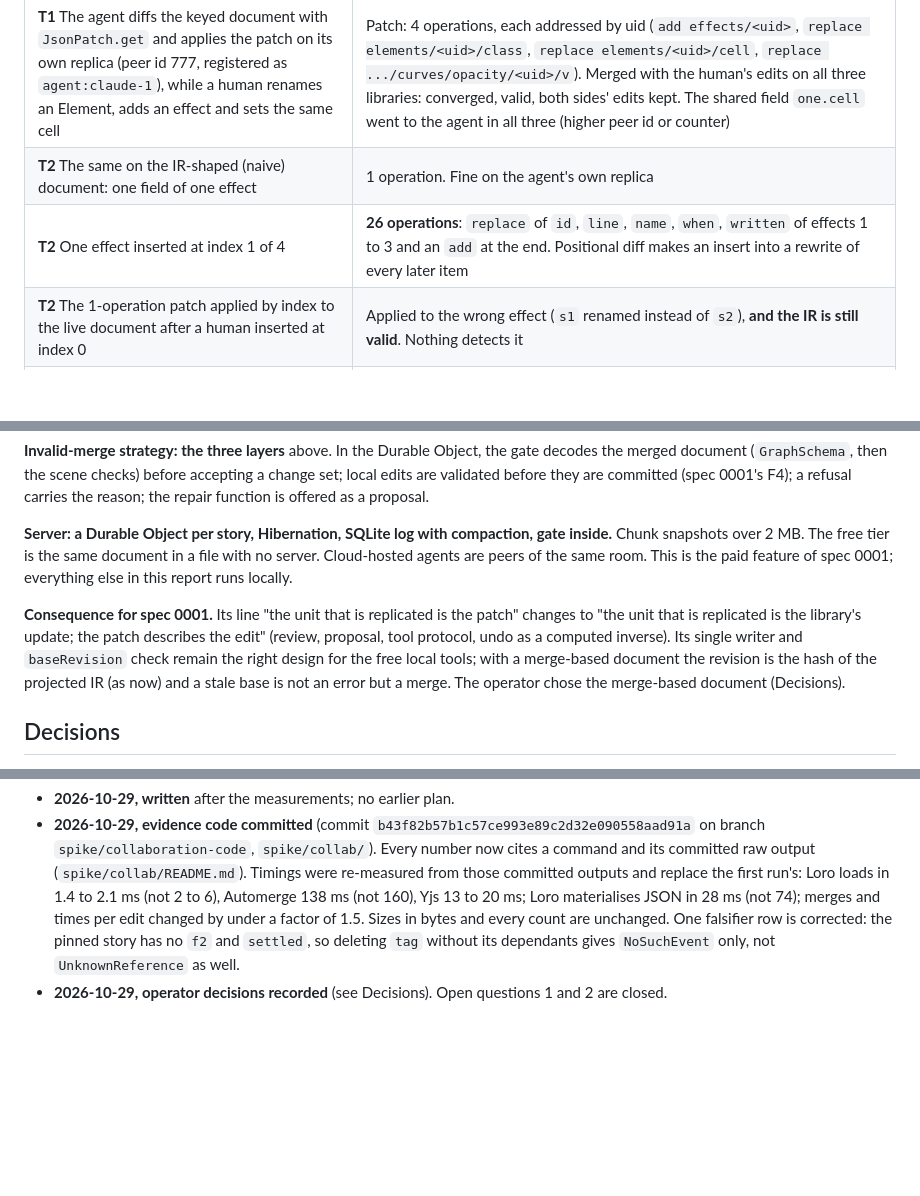
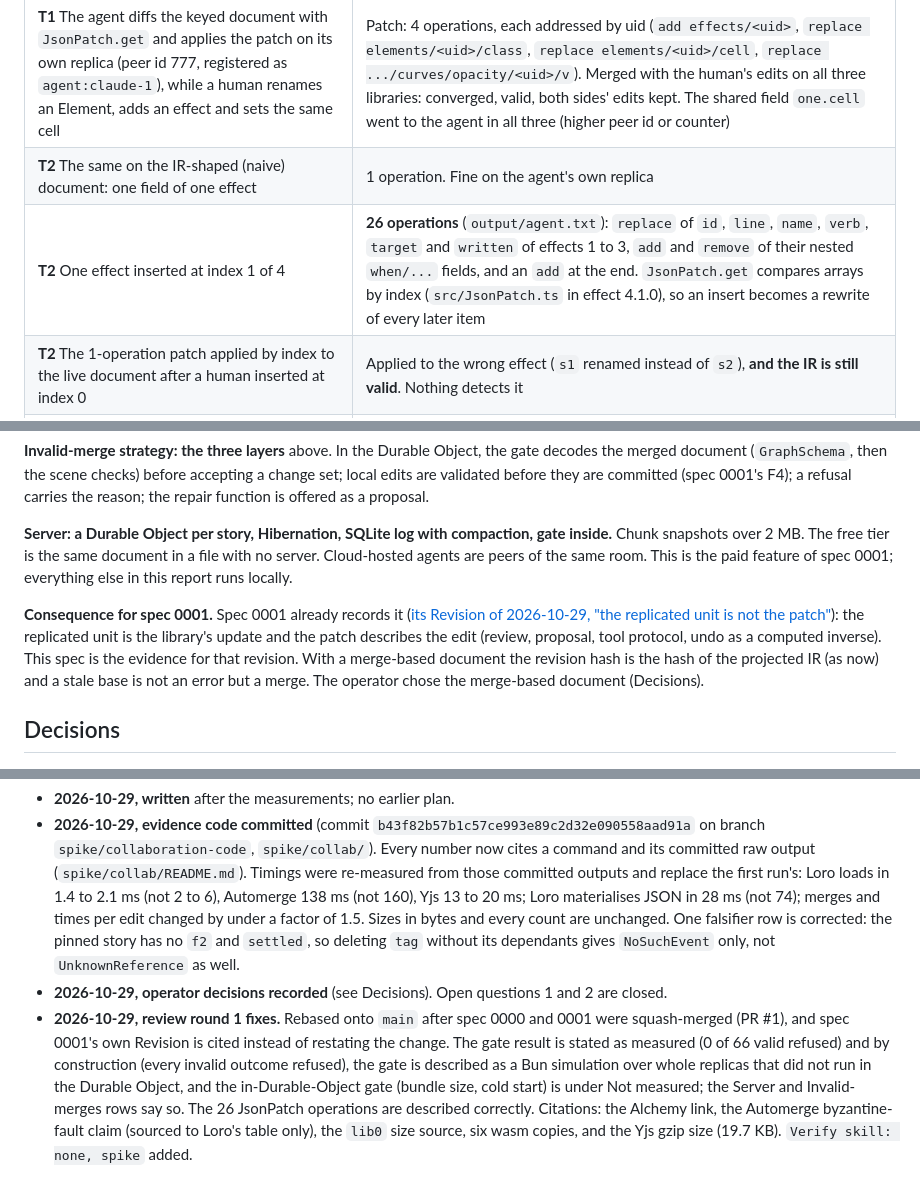
Before and after one commit to reebeat/studio, a Markdown page: docs/specs/0002-collaboration-spike.md, 3 parts joined by grey strips. Drawn GitHub-style; blank space fills up the shorter version.

```diff
--- a/docs/specs/0002-collaboration-spike.md
+++ b/docs/specs/0002-collaboration-spike.md
@@ -136,7 +137,7 @@ Three peers make random editor operations (class, cell, text, add effect, rename
 | --- | --- |
 | **T1** The agent diffs the keyed document with `JsonPatch.get` and applies the patch on its own replica (peer id 777, registered as `agent:claude-1`), while a human renames an Element, adds an effect and sets the same cell | Patch: 4 operations, each addressed by uid (`add effects/<uid>`, `replace elements/<uid>/class`, `replace elements/<uid>/cell`, `replace .../curves/opacity/<uid>/v`). Merged with the human's edits on all three libraries: converged, valid, both sides' edits kept. The shared field `one.cell` went to the agent in all three (higher peer id or counter) |
 | **T2** The same on the IR-shaped (naive) document: one field of one effect | 1 operation. Fine on the agent's own replica |
-| **T2** One effect inserted at index 1 of 4 | **26 operations**: `replace` of `id`, `line`, `name`, `when`, `written` of effects 1 to 3 and an `add` at the end. Positional diff makes an insert into a rewrite of every later item |
+| **T2** One effect inserted at index 1 of 4 | **26 operations** (`output/agent.txt`): `replace` of `id`, `line`, `name`, `verb`, `target` and `written` of effects 1 to 3, `add` and `remove` of their nested `when/...` fields, and an `add` at the end. `JsonPatch.get` compares arrays by index (`src/JsonPatch.ts` in effect 4.1.0), so an insert becomes a rewrite of every later item |
 | **T2** The 1-operation patch applied by index to the live document after a human inserted at index 0 | Applied to the wrong effect (`s1` renamed instead of `s2`), **and the IR is still valid**. Nothing detects it |
 | **T2** The 26-operation patch applied to the moved-on live document | An invalid IR (effect ids `h1, ag1, s2, f1, r1, r1`) |
 | **T2** Either patch applied on the agent's **own replica** and then merged | Valid on all three libraries, both edits correct |
@@ -190,7 +191,7 @@ Reading: Yjs is smallest in JS and fastest overall; Automerge's file is the smal
 
 **Server: a Durable Object per story, Hibernation, SQLite log with compaction, gate inside.** Chunk snapshots over 2 MB. The free tier is the same document in a file with no server. Cloud-hosted agents are peers of the same room. This is the paid feature of spec 0001; everything else in this report runs locally.
 
-**Consequence for spec 0001.** Its line "the unit that is replicated is the patch" changes to "the unit that is replicated is the library's update; the patch describes the edit" (review, proposal, tool protocol, undo as a computed inverse). Its single writer and `baseRevision` check remain the right design for the free local tools; with a merge-based document the revision is the hash of the projected IR (as now) and a stale base is not an error but a merge. The operator chose the merge-based document (Decisions).
+**Consequence for spec 0001.** Spec 0001 already records it ([its Revision of 2026-10-29, "the replicated unit is not the patch"](0001-first-felt-journey.md)): the replicated unit is the library's update and the patch describes the edit (review, proposal, tool protocol, undo as a computed inverse). This spec is the evidence for that revision. With a merge-based document the revision hash is the hash of the projected IR (as now) and a stale base is not an error but a merge. The operator chose the merge-based document (Decisions).
 
 ## Decisions
 
@@ -231,3 +233,4 @@ When the IR becomes the committed source, some invariants are held by the Founta
 - **2026-10-29, written** after the measurements; no earlier plan.
 - **2026-10-29, evidence code committed** (commit `b43f82b57b1c57ce993e89c2d32e090558aad91a` on branch `spike/collaboration-code`, `spike/collab/`). Every number now cites a command and its committed raw output (`spike/collab/README.md`). Timings were re-measured from those committed outputs and replace the first run's: Loro loads in 1.4 to 2.1 ms (not 2 to 6), Automerge 138 ms (not 160), Yjs 13 to 20 ms; Loro materialises JSON in 28 ms (not 74); merges and times per edit changed by under a factor of 1.5. Sizes in bytes and every count are unchanged. One falsifier row is corrected: the pinned story has no `f2` and `settled`, so deleting `tag` without its dependants gives `NoSuchEvent` only, not `UnknownReference` as well.
 - **2026-10-29, operator decisions recorded** (see Decisions). Open questions 1 and 2 are closed.
+- **2026-10-29, review round 1 fixes.** Rebased onto `main` after spec 0000 and 0001 were squash-merged (PR #1), and spec 0001's own Revision is cited instead of restating the change. The gate result is stated as measured (0 of 66 valid refused) and by construction (every invalid outcome refused), the gate is described as a Bun simulation over whole replicas that did not run in the Durable Object, and the in-Durable-Object gate (bundle size, cold start) is under Not measured; the Server and Invalid-merges rows say so. The 26 JsonPatch operations are described correctly. Citations: the Alchemy link, the Automerge byzantine-fault claim (sourced to Loro's table only), the `lib0` size source, six wasm copies, and the Yjs gzip size (19.7 KB). `Verify skill: none, spike` added.
```
Also changed, not shown: other parts of docs/specs/0002-collaboration-spike.md (+10 -8 lines).
